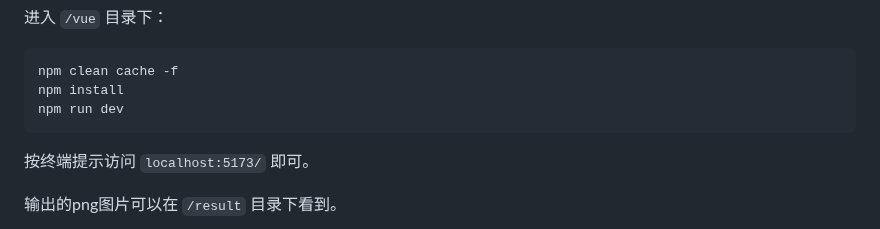
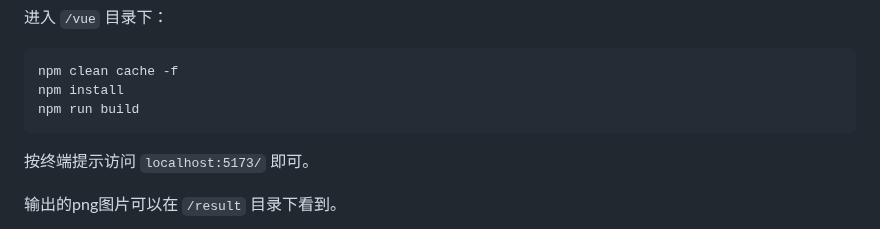
Before and after one commit to young1881/SJTUer, a Markdown page: README_CN.md, the part around the change. GitHub-like rendering.

````diff
--- a/README_CN.md
+++ b/README_CN.md
@@ -52,7 +52,7 @@ python3 manage.py runserver
 ```
 npm clean cache -f
 npm install
-npm run dev
+npm run build
 ```
 
 按终端提示访问 `localhost:5173/` 即可。
````
Also changed, not shown: README.md (+2 -2 lines).
